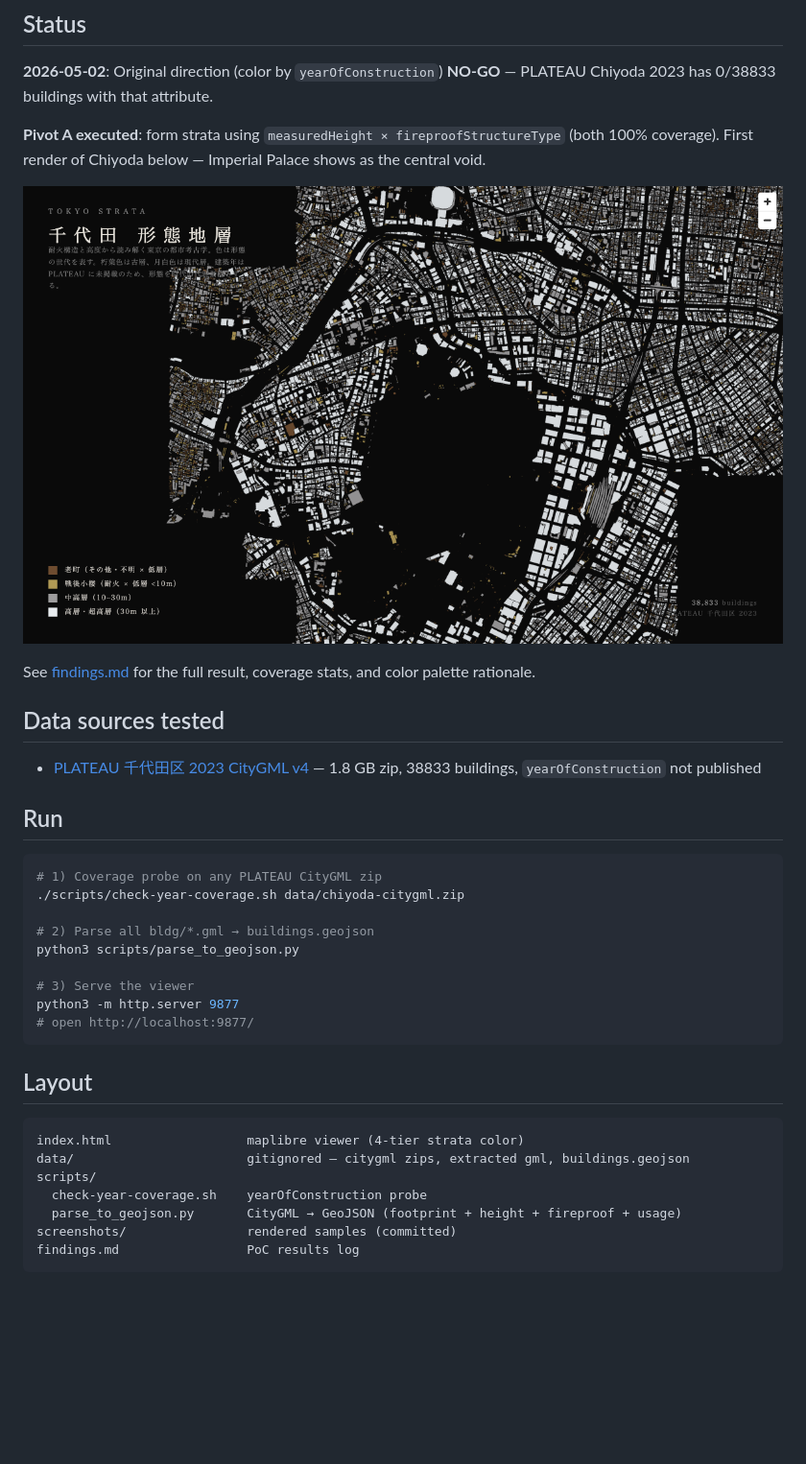
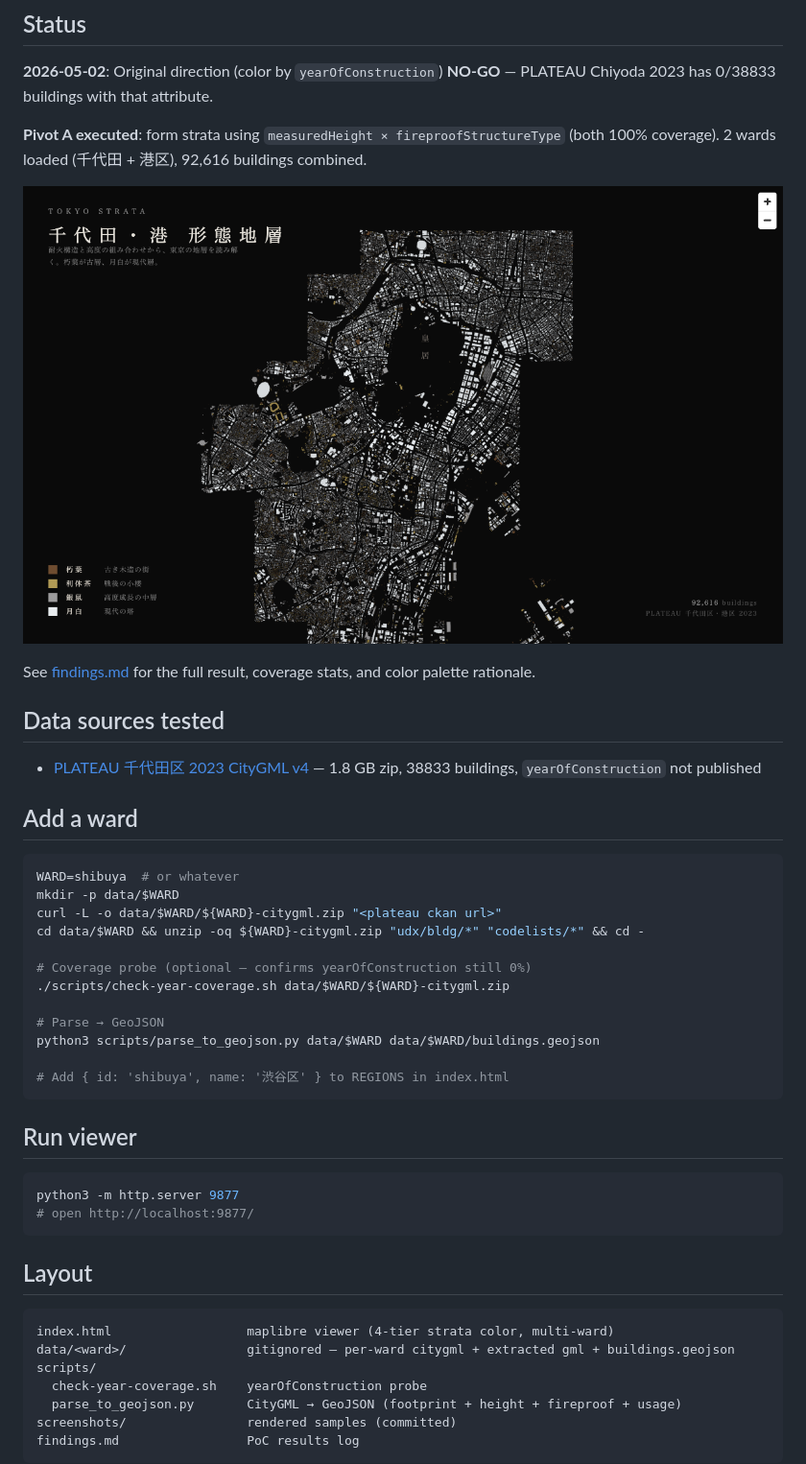
Before and after one commit to Jada-Q/tokyo-strata, a Markdown page: README.md, the part around the change. Shown: that part at 96% size. Rendered like a GitHub page; pictures changed too: screenshots/chiyoda-minato.png (added); blank space fills up the shorter version.

Commit message:
feat: add minato (港区), 92616 buildings across 2 wards

````diff
--- a/README.md
+++ b/README.md
@@ -6,9 +6,9 @@ PoC: visualize Tokyo's building strata as an editorial map (NHK-style city archa
 
 **2026-05-02**: Original direction (color by `yearOfConstruction`) **NO-GO** — PLATEAU Chiyoda 2023 has 0/38833 buildings with that attribute.
 
-**Pivot A executed**: form strata using `measuredHeight × fireproofStructureType` (both 100% coverage). First render of Chiyoda below — Imperial Palace shows as the central void.
+**Pivot A executed**: form strata using `measuredHeight × fireproofStructureType` (both 100% coverage). 2 wards loaded (千代田 + 港区), 92,616 buildings combined.
 
-![Chiyoda overview](./screenshots/chiyoda-overview.png)
+![Chiyoda + Minato](./screenshots/chiyoda-minato.png)
 
 See [findings.md](./findings.md) for the full result, coverage stats, and color palette rationale.
 
@@ -16,16 +16,26 @@ See [findings.md](./findings.md) for the full result, coverage stats, and color
 
 - [PLATEAU 千代田区 2023 CityGML v4](https://www.geospatial.jp/ckan/dataset/plateau-13101-chiyoda-ku-2023) — 1.8 GB zip, 38833 buildings, `yearOfConstruction` not published
 
-## Run
+## Add a ward
 
 ```bash
-# 1) Coverage probe on any PLATEAU CityGML zip
-./scripts/check-year-coverage.sh data/chiyoda-citygml.zip
+WARD=shibuya  # or whatever
+mkdir -p data/$WARD
+curl -L -o data/$WARD/${WARD}-citygml.zip "<plateau ckan url>"
+cd data/$WARD && unzip -oq ${WARD}-citygml.zip "udx/bldg/*" "codelists/*" && cd -
 
-# 2) Parse all bldg/*.gml → buildings.geojson
-python3 scripts/parse_to_geojson.py
+# Coverage probe (optional — confirms yearOfConstruction still 0%)
+./scripts/check-year-coverage.sh data/$WARD/${WARD}-citygml.zip
 
-# 3) Serve the viewer
+# Parse → GeoJSON
+python3 scripts/parse_to_geojson.py data/$WARD data/$WARD/buildings.geojson
+
+# Add { id: 'shibuya', name: '渋谷区' } to REGIONS in index.html
+```
+
+## Run viewer
+
+```bash
 python3 -m http.server 9877
 # open http://localhost:9877/
 ```
@@ -33,8 +43,8 @@ python3 -m http.server 9877
 ## Layout
 
 ```
-index.html                  maplibre viewer (4-tier strata color)
-data/                       gitignored — citygml zips, extracted gml, buildings.geojson
+index.html                  maplibre viewer (4-tier strata color, multi-ward)
+data/<ward>/                gitignored — per-ward citygml + extracted gml + buildings.geojson
 scripts/
   check-year-coverage.sh    yearOfConstruction probe
   parse_to_geojson.py       CityGML → GeoJSON (footprint + height + fireproof + usage)
````
Also changed, not shown: findings.md (+11 -0 lines), 1 other file.
